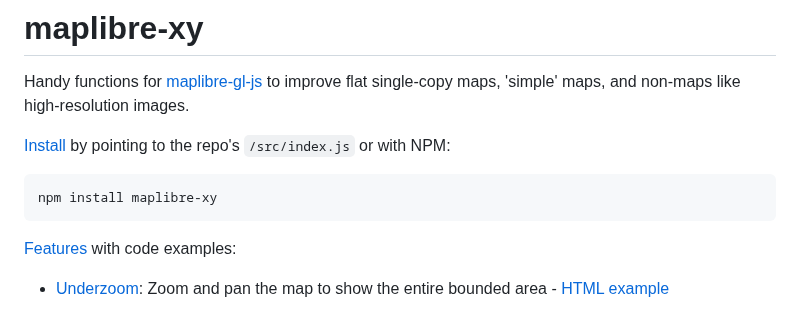
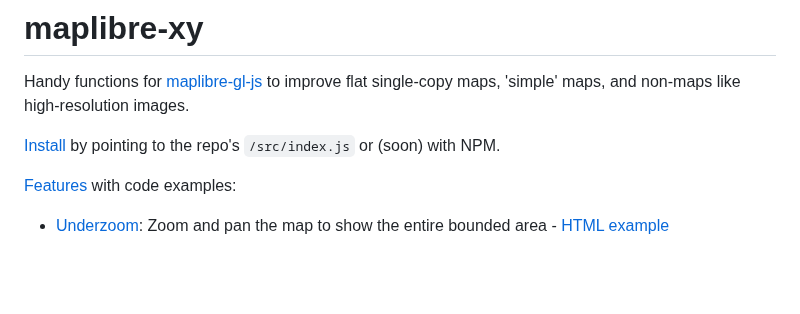
Before and after one commit to larsmaxfield/maplibre-xy, a Markdown page: README.md, the part around the change. Drawn GitHub-style; blank space fills up the shorter version.

Commit message:
Remove npm install, for now

````diff
--- a/README.md
+++ b/README.md
@@ -2,11 +2,7 @@
 
 Handy functions for <a href=https://github.com/maplibre/maplibre-gl-js>maplibre-gl-js</a> to improve flat single-copy maps, 'simple' maps, and non-maps like high-resolution images.
 
-[Install](#install) by pointing to the repo's `/src/index.js` or with NPM:
-
-```
-npm install maplibre-xy
-```
+[Install](#install) by pointing to the repo's `/src/index.js` or (soon) with NPM.
 
 [Features](https://larsmaxfield.com/maplibre-xy/) with code examples:
 
````
